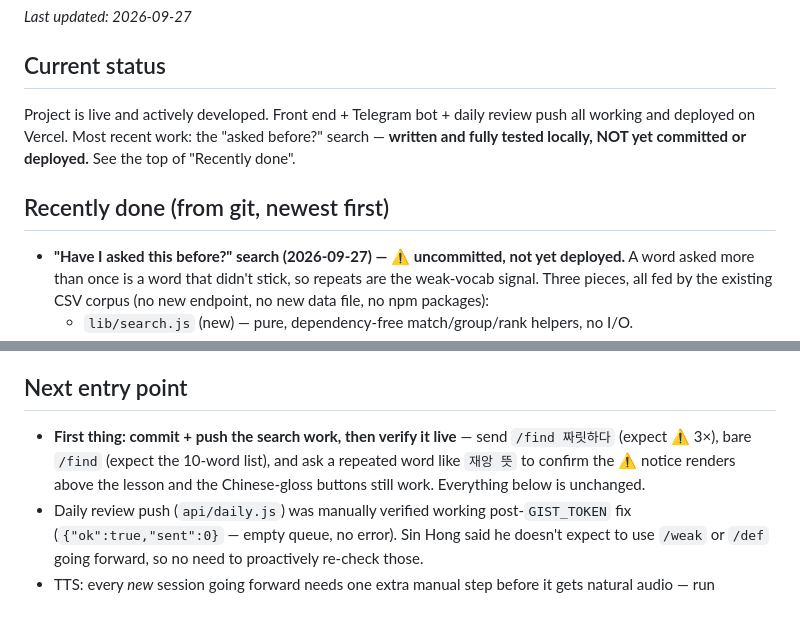
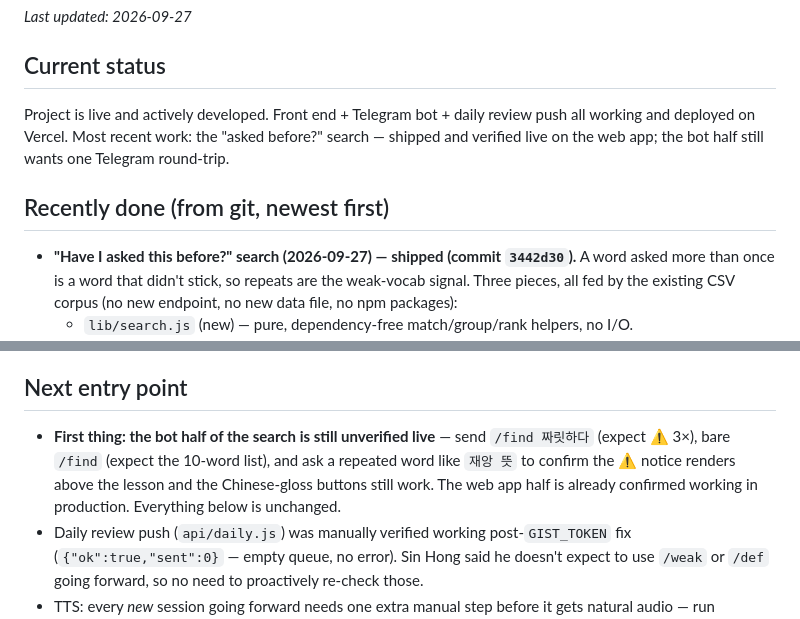
Before and after one commit to sinhong96/Korean-FlashCard-Web, a Markdown page: Memory.md, 2 parts joined by grey strips. GitHub-like rendering.

Commit message:
Docs: record the live app URL and the search feature's deploy status
The production URL wasn't written down anywhere in the repo. Also notes that a
push to main deploys straight to production with no separate promote step, and
that the web app half of /find is verified live while the bot half still wants
one Telegram round-trip.

Co-Authored-By: Claude Opus 5 <noreply@anthropic.com>

```diff
--- a/Memory.md
+++ b/Memory.md
@@ -8,11 +8,11 @@ _Last updated: 2026-09-27_
 
 ## Current status
 Project is live and actively developed. Front end + Telegram bot + daily review push all
-working and deployed on Vercel. Most recent work: the "asked before?" search — **written and
-fully tested locally, NOT yet committed or deployed.** See the top of "Recently done".
+working and deployed on Vercel. Most recent work: the "asked before?" search — shipped and
+verified live on the web app; the bot half still wants one Telegram round-trip.
 
 ## Recently done (from git, newest first)
-- **"Have I asked this before?" search (2026-09-27) — ⚠️ uncommitted, not yet deployed.**
+- **"Have I asked this before?" search (2026-09-27) — shipped (commit `3442d30`).**
   A word asked more than once is a word that didn't stick, so repeats are the weak-vocab
   signal. Three pieces, all fed by the existing CSV corpus (no new endpoint, no new data
   file, no npm packages):
@@ -119,10 +119,11 @@ fully tested locally, NOT yet committed or deployed.** See the top of "Recently
 - (Add new items here as they come up.)
 
 ## Next entry point
-- **First thing: commit + push the search work, then verify it live** — send `/find 짜릿하다`
+- **First thing: the bot half of the search is still unverified live** — send `/find 짜릿하다`
   (expect ⚠️ 3×), bare `/find` (expect the 10-word list), and ask a repeated word like
   `재앙 뜻` to confirm the ⚠️ notice renders above the lesson and the Chinese-gloss buttons
-  still work. Everything below is unchanged.
+  still work. The web app half is already confirmed working in production.
+  Everything below is unchanged.
 - Daily review push (`api/daily.js`) was manually verified working post-`GIST_TOKEN` fix
   (`{"ok":true,"sent":0}` — empty queue, no error). Sin Hong said he doesn't expect to use
   `/weak` or `/def` going forward, so no need to proactively re-check those.
```
Also changed, not shown: Wiki.md (+3 -1 lines).
